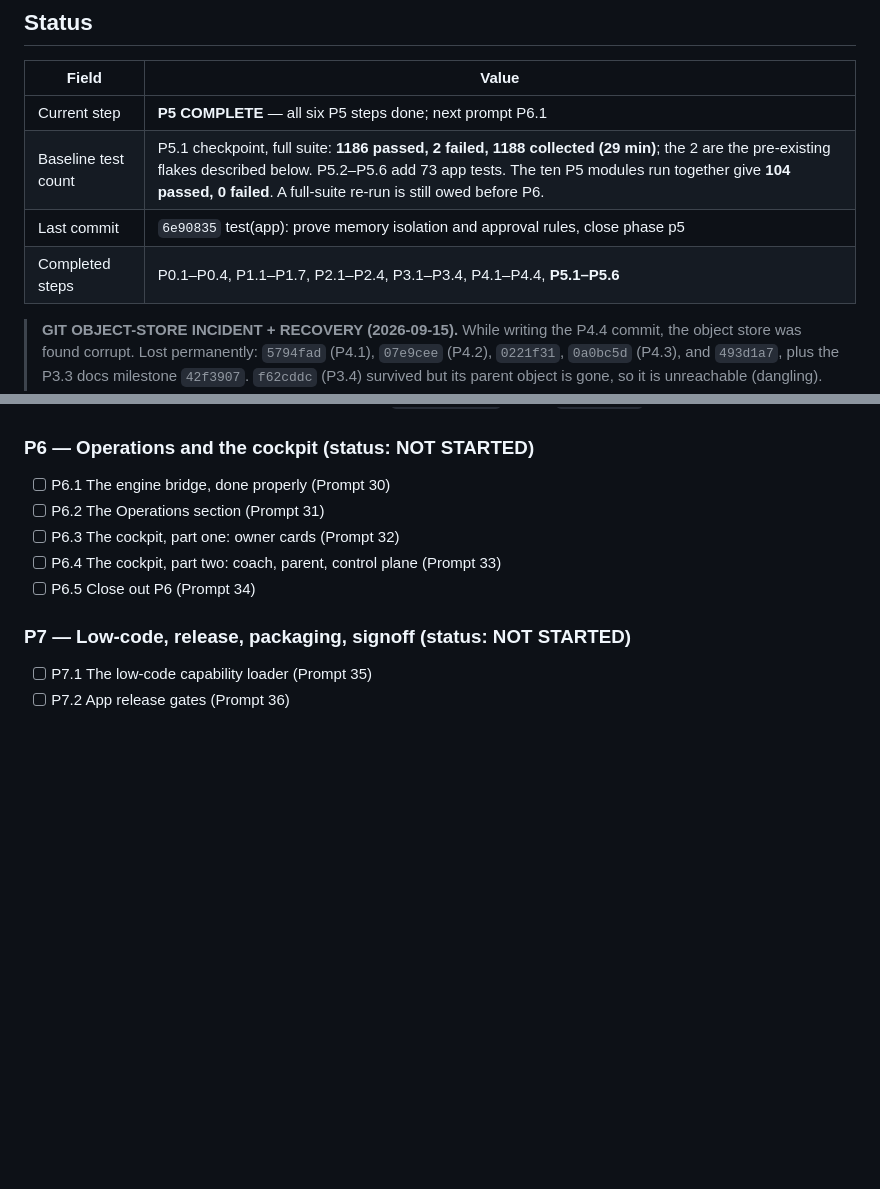
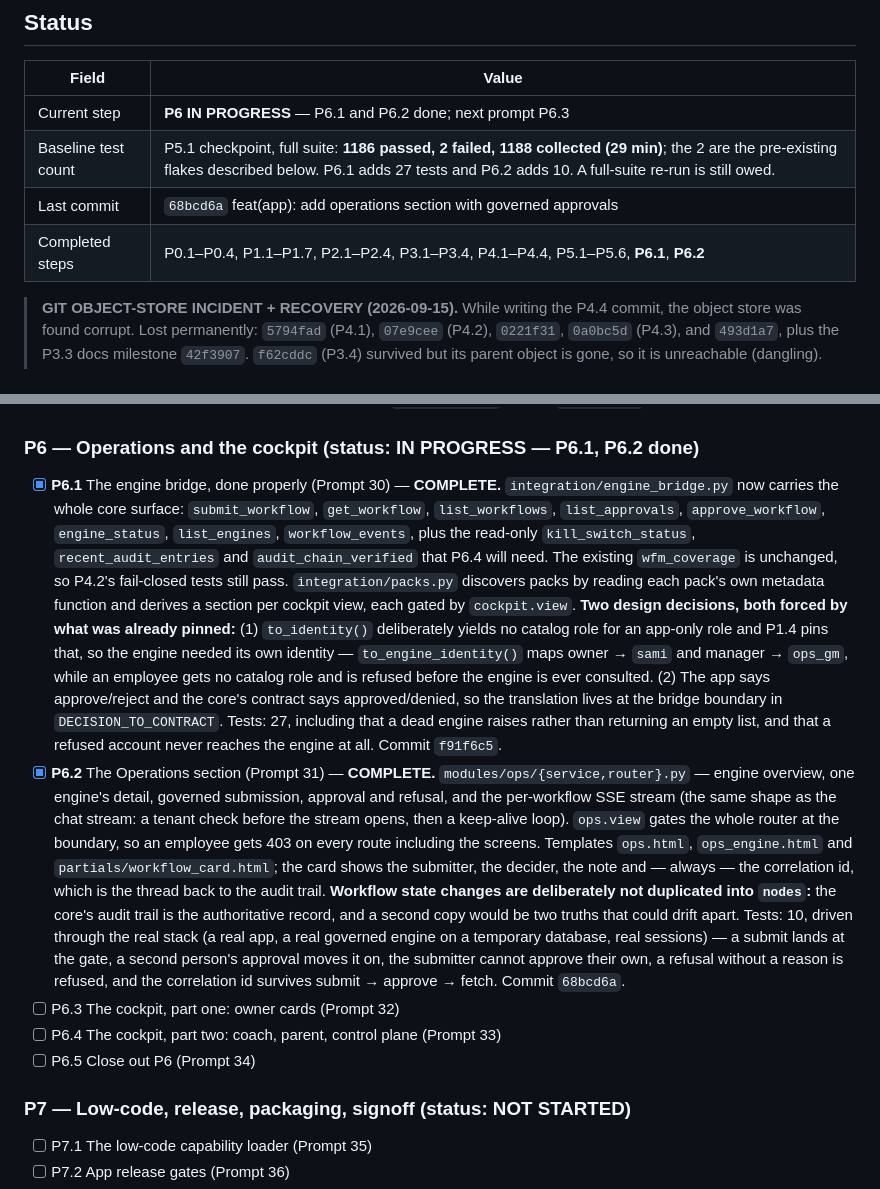
Before and after one commit to HatemIsmailShalaby1979/Helix-Prime, a Markdown page: helix_codex_app/agents.md, 2 parts joined by grey strips. Rendered like a GitHub page; blank space fills up the shorter version.

Commit message:
docs(app): record the p6.1 and p6.2 ops milestones

```diff
--- a/helix_codex_app/agents.md
+++ b/helix_codex_app/agents.md
@@ -47,10 +47,10 @@ App-specific rules:
 
 | Field | Value |
 |---|---|
-| Current step | **P5 COMPLETE** — all six P5 steps done; next prompt P6.1 |
-| Baseline test count | P5.1 checkpoint, full suite: **1186 passed, 2 failed, 1188 collected (29 min)**; the 2 are the pre-existing flakes described below. P5.2–P5.6 add 73 app tests. The ten P5 modules run together give **104 passed, 0 failed**. A full-suite re-run is still owed before P6. |
-| Last commit | `6e90835` test(app): prove memory isolation and approval rules, close phase p5 |
-| Completed steps | P0.1–P0.4, P1.1–P1.7, P2.1–P2.4, P3.1–P3.4, P4.1–P4.4, **P5.1–P5.6** |
+| Current step | **P6 IN PROGRESS** — P6.1 and P6.2 done; next prompt P6.3 |
+| Baseline test count | P5.1 checkpoint, full suite: **1186 passed, 2 failed, 1188 collected (29 min)**; the 2 are the pre-existing flakes described below. P6.1 adds 27 tests and P6.2 adds 10. A full-suite re-run is still owed. |
+| Last commit | `68bcd6a` feat(app): add operations section with governed approvals |
+| Completed steps | P0.1–P0.4, P1.1–P1.7, P2.1–P2.4, P3.1–P3.4, P4.1–P4.4, P5.1–P5.6, **P6.1**, **P6.2** |
 
 > **GIT OBJECT-STORE INCIDENT + RECOVERY (2026-09-15).** While writing the P4.4
 > commit, the object store was found corrupt. Lost permanently: `5794fad` (P4.1),
@@ -1032,10 +1032,38 @@ App-specific rules:
       the proposals chain, so the screen could report "verified" while the memory ledger was broken —
       it now verifies both. `governance.md` §6 and `repomap.md` updated with the pointers.
 
-### P6 — Operations and the cockpit (status: NOT STARTED)
+### P6 — Operations and the cockpit (status: IN PROGRESS — P6.1, P6.2 done)
 
-- [ ] P6.1 The engine bridge, done properly (Prompt 30)
-- [ ] P6.2 The Operations section (Prompt 31)
+- [x] **P6.1** The engine bridge, done properly (Prompt 30) — **COMPLETE.**
+      `integration/engine_bridge.py` now carries the whole core surface: `submit_workflow`,
+      `get_workflow`, `list_workflows`, `list_approvals`, `approve_workflow`, `engine_status`,
+      `list_engines`, `workflow_events`, plus the read-only `kill_switch_status`,
+      `recent_audit_entries` and `audit_chain_verified` that P6.4 will need. The existing
+      `wfm_coverage` is unchanged, so P4.2's fail-closed tests still pass.
+      `integration/packs.py` discovers packs by reading each pack's own metadata function and derives
+      a section per cockpit view, each gated by `cockpit.view`.
+      **Two design decisions, both forced by what was already pinned:**
+      (1) `to_identity()` deliberately yields no catalog role for an app-only role and P1.4 pins that,
+      so the engine needed its own identity — `to_engine_identity()` maps owner → `sami` and
+      manager → `ops_gm`, while an employee gets no catalog role and is refused before the engine is
+      ever consulted. (2) The app says approve/reject and the core's contract says approved/denied,
+      so the translation lives at the bridge boundary in `DECISION_TO_CONTRACT`.
+      Tests: 27, including that a dead engine raises rather than returning an empty list, and that a
+      refused account never reaches the engine at all. Commit `f91f6c5`.
+- [x] **P6.2** The Operations section (Prompt 31) — **COMPLETE.**
+      `modules/ops/{service,router}.py` — engine overview, one engine's detail, governed submission,
+      approval and refusal, and the per-workflow SSE stream (the same shape as the chat stream: a
+      tenant check before the stream opens, then a keep-alive loop). `ops.view` gates the whole
+      router at the boundary, so an employee gets 403 on every route including the screens.
+      Templates `ops.html`, `ops_engine.html` and `partials/workflow_card.html`; the card shows the
+      submitter, the decider, the note and — always — the correlation id, which is the thread back to
+      the audit trail.
+      **Workflow state changes are deliberately not duplicated into `nodes`:** the core's audit trail
+      is the authoritative record, and a second copy would be two truths that could drift apart.
+      Tests: 10, driven through the real stack (a real app, a real governed engine on a temporary
+      database, real sessions) — a submit lands at the gate, a second person's approval moves it on,
+      the submitter cannot approve their own, a refusal without a reason is refused, and the
+      correlation id survives submit → approve → fetch. Commit `68bcd6a`.
 - [ ] P6.3 The cockpit, part one: owner cards (Prompt 32)
 - [ ] P6.4 The cockpit, part two: coach, parent, control plane (Prompt 33)
 - [ ] P6.5 Close out P6 (Prompt 34)
```
